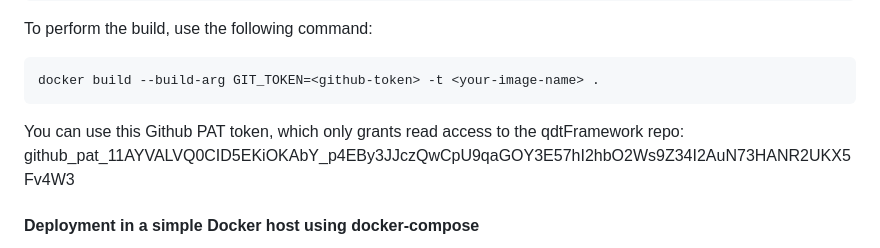
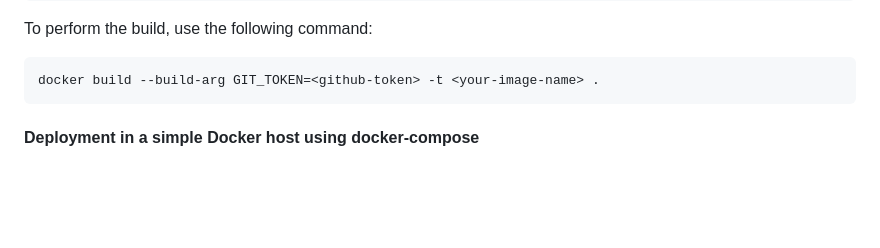
Before and after one commit to sttlab-tech/qdtContactManagement, a Markdown page: README.md, the part around the change. Drawn GitHub-style; blank space fills up the shorter version.

````diff
--- a/README.md
+++ b/README.md
@@ -73,7 +73,6 @@ To perform the build, use the following command:
 docker build --build-arg GIT_TOKEN=<github-token> -t <your-image-name> .
 ```
 
-You can use this Github PAT token, which only grants read access to the qdtFramework repo: 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
 
 
 ####    Deployment in a simple Docker host using docker-compose
````
